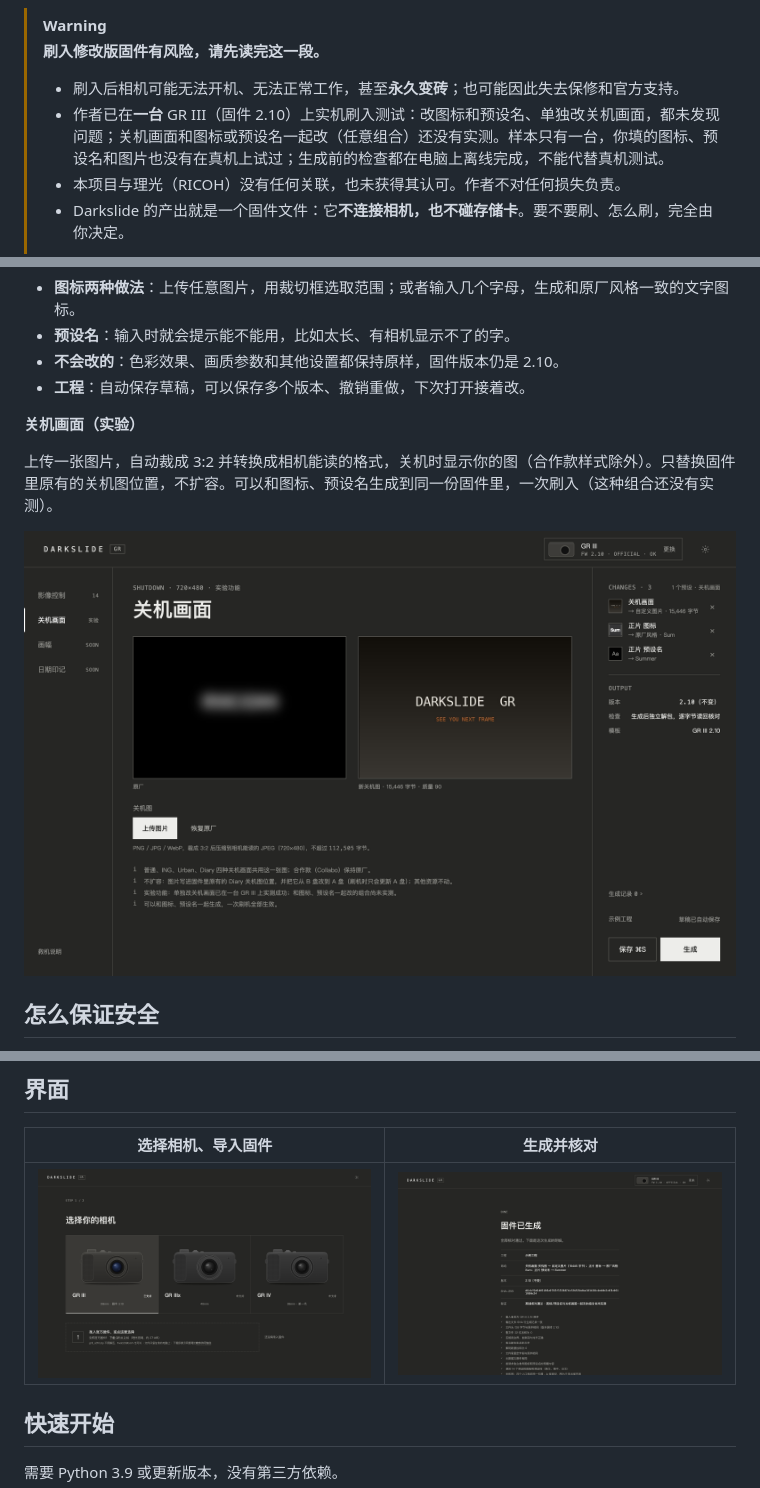
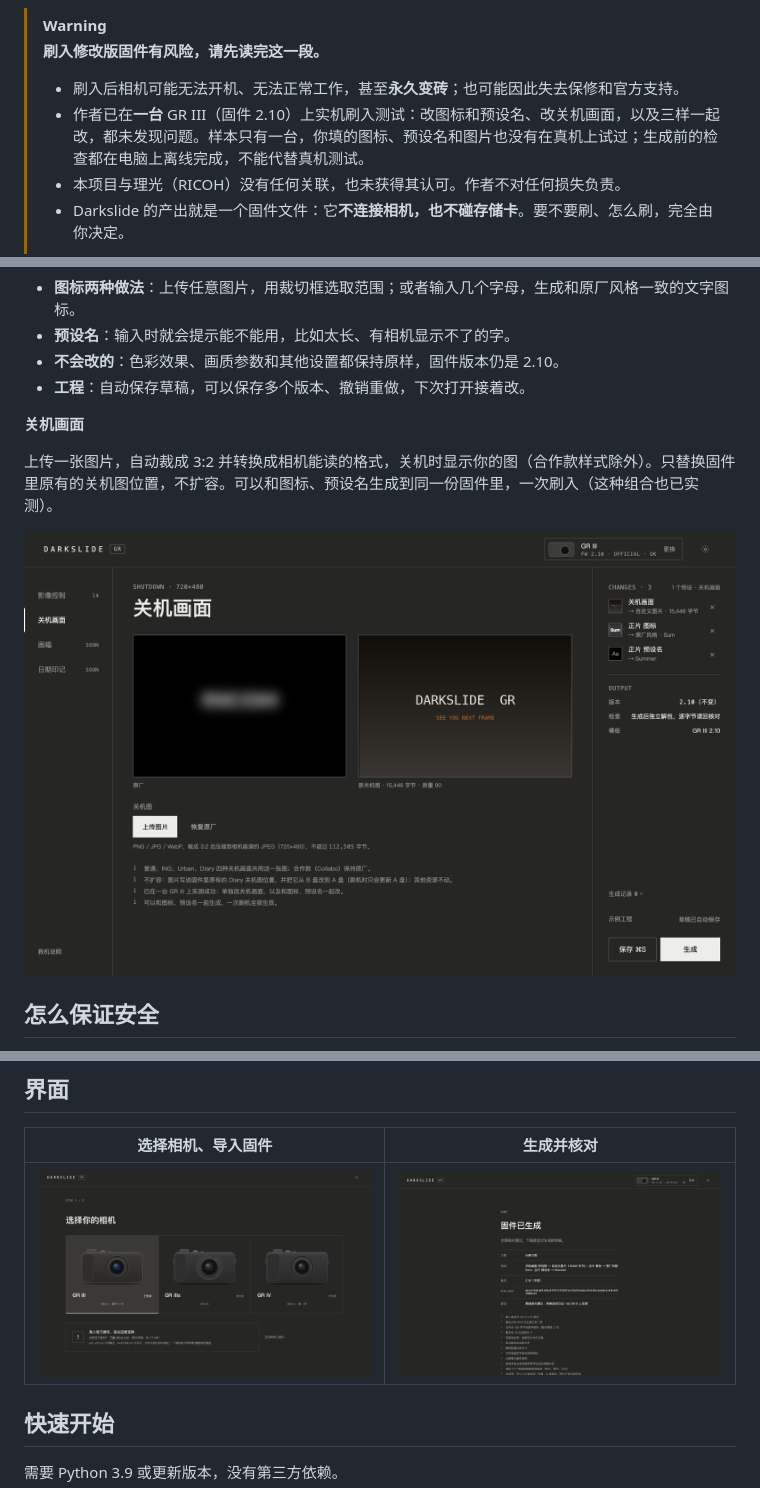
Before and after one commit to Ady0402/darkslide-gr, a Markdown page: README.md, 3 parts joined by grey strips. Drawn GitHub-style; pictures changed too: docs/images/done.png, docs/images/shutdown.png.

```diff
--- a/README.md
+++ b/README.md
@@ -10,7 +10,7 @@
 > **刷入修改版固件有风险，请先读完这一段。**
 >
 > - 刷入后相机可能无法开机、无法正常工作，甚至**永久变砖**；也可能因此失去保修和官方支持。
-> - 作者已在**一台** GR III（固件 2.10）上实机刷入测试：改图标和预设名、单独改关机画面，都未发现问题；关机画面和图标或预设名一起改（任意组合）还没有实测。样本只有一台，你填的图标、预设名和图片也没有在真机上试过；生成前的检查都在电脑上离线完成，不能代替真机测试。
+> - 作者已在**一台** GR III（固件 2.10）上实机刷入测试：改图标和预设名、改关机画面，以及三样一起改，都未发现问题。样本只有一台，你填的图标、预设名和图片也没有在真机上试过；生成前的检查都在电脑上离线完成，不能代替真机测试。
 > - 本项目与理光（RICOH）没有任何关联，也未获得其认可。作者不对任何损失负责。
 > - Darkslide 的产出就是一个固件文件：它**不连接相机，也不碰存储卡**。要不要刷、怎么刷，完全由你决定。
 >
@@ -48,9 +48,9 @@
 - **不会改的**：色彩效果、画质参数和其他设置都保持原样，固件版本仍是 2.10。
 - **工程**：自动保存草稿，可以保存多个版本、撤销重做，下次打开接着改。
 
-**关机画面（实验）**
+**关机画面**
 
-上传一张图片，自动裁成 3:2 并转换成相机能读的格式，关机时显示你的图（合作款样式除外）。只替换固件里原有的关机图位置，不扩容。可以和图标、预设名生成到同一份固件里，一次刷入（这种组合还没有实测）。
+上传一张图片，自动裁成 3:2 并转换成相机能读的格式，关机时显示你的图（合作款样式除外）。只替换固件里原有的关机图位置，不扩容。可以和图标、预设名生成到同一份固件里，一次刷入（这种组合也已实测）。
 
 ![关机画面](docs/images/shutdown.png)
 
```
Also changed, not shown: CHANGELOG.md (+6 -0 lines), README.en.md (+3 -3 lines), docs/images/editor.png, 5 other files.
